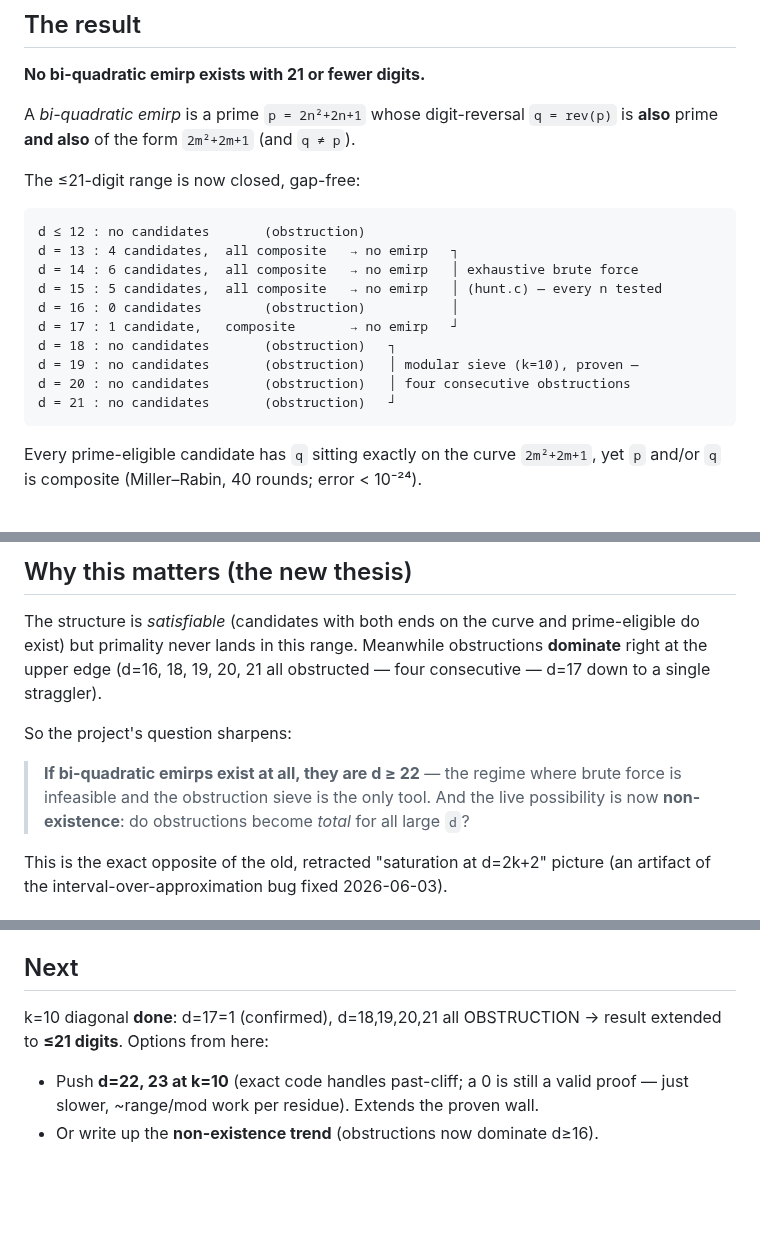
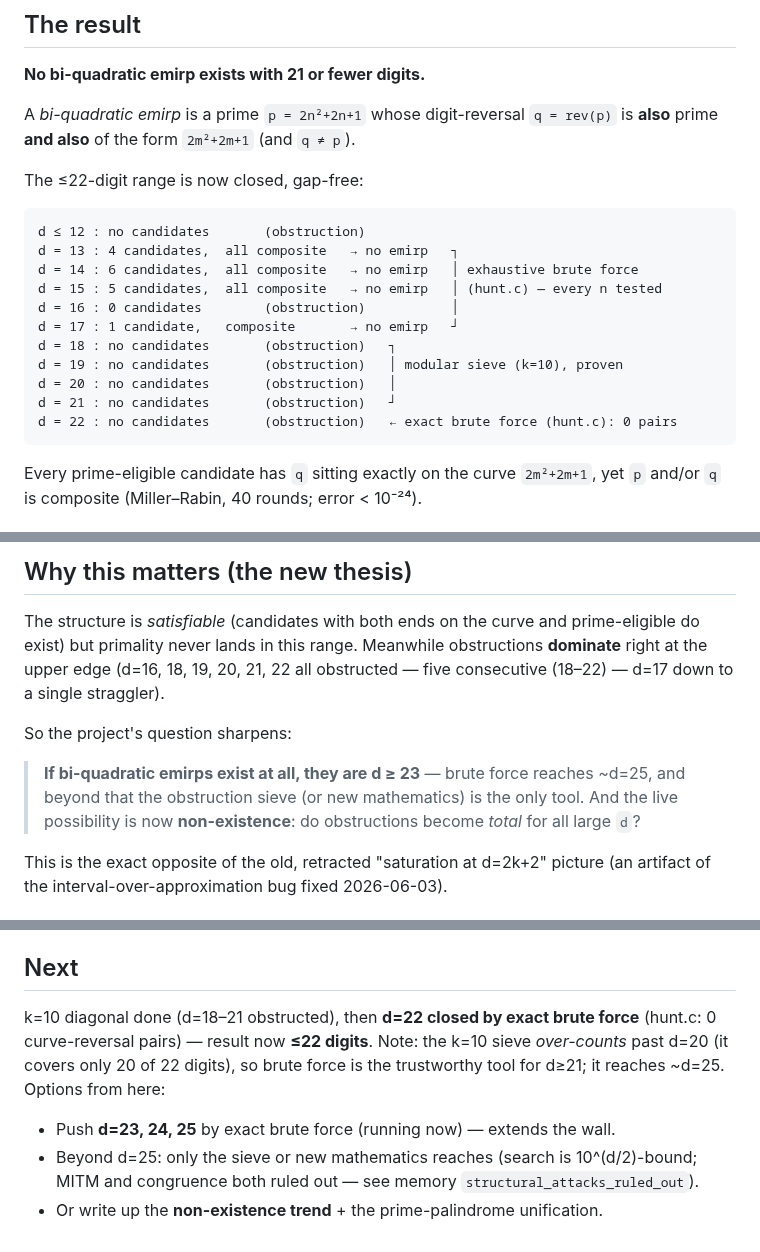
Before and after one commit to scurvyhund/bi-quad, a Markdown page: docs/session_2026-06-04_milestone.md, 3 parts joined by grey strips. GitHub-like rendering; blank space fills up the shorter version.

````diff
--- a/docs/session_2026-06-04_milestone.md
+++ b/docs/session_2026-06-04_milestone.md
@@ -13,7 +13,7 @@
 A *bi-quadratic emirp* is a prime `p = 2n²+2n+1` whose digit-reversal
 `q = rev(p)` is **also** prime **and also** of the form `2m²+2m+1` (and `q ≠ p`).
 
-The ≤21-digit range is now closed, gap-free:
+The ≤22-digit range is now closed, gap-free:
 
 ```
 d ≤ 12 : no candidates       (obstruction)
@@ -23,9 +23,10 @@ d = 15 : 5 candidates,  all composite   → no emirp   │ (hunt.c) — every n
 d = 16 : 0 candidates        (obstruction)           │
 d = 17 : 1 candidate,   composite       → no emirp   ┘
 d = 18 : no candidates       (obstruction)   ┐
-d = 19 : no candidates       (obstruction)   │ modular sieve (k=10), proven —
-d = 20 : no candidates       (obstruction)   │ four consecutive obstructions
+d = 19 : no candidates       (obstruction)   │ modular sieve (k=10), proven
+d = 20 : no candidates       (obstruction)   │
 d = 21 : no candidates       (obstruction)   ┘
+d = 22 : no candidates       (obstruction)   ← exact brute force (hunt.c): 0 pairs
 ```
 
 Every prime-eligible candidate has `q` sitting exactly on the curve `2m²+2m+1`,
@@ -50,13 +51,14 @@ prime-eligible candidates.
 
 The structure is *satisfiable* (candidates with both ends on the curve and
 prime-eligible do exist) but primality never lands in this range. Meanwhile
-obstructions **dominate** right at the upper edge (d=16, 18, 19, 20, 21 all
-obstructed — four consecutive — d=17 down to a single straggler).
+obstructions **dominate** right at the upper edge (d=16, 18, 19, 20, 21, 22 all
+obstructed — five consecutive (18–22) — d=17 down to a single straggler).
 
 So the project's question sharpens:
 
-> **If bi-quadratic emirps exist at all, they are d ≥ 22** — the regime where
-> brute force is infeasible and the obstruction sieve is the only tool. And the
+> **If bi-quadratic emirps exist at all, they are d ≥ 23** — brute force reaches
+> ~d=25, and beyond that the obstruction sieve (or new mathematics) is the only
+> tool. And the
 > live possibility is now **non-existence**: do obstructions become *total* for
 > all large `d`?
 
@@ -84,8 +86,11 @@ This is the exact opposite of the old, retracted "saturation at d=2k+2" picture
 
 ## Next
 
-k=10 diagonal **done**: d=17=1 (confirmed), d=18,19,20,21 all OBSTRUCTION →
-result extended to **≤21 digits**. Options from here:
-- Push **d=22, 23 at k=10** (exact code handles past-cliff; a 0 is still a valid
-  proof — just slower, ~range/mod work per residue). Extends the proven wall.
-- Or write up the **non-existence trend** (obstructions now dominate d≥16).
+k=10 diagonal done (d=18–21 obstructed), then **d=22 closed by exact brute force**
+(hunt.c: 0 curve-reversal pairs) — result now **≤22 digits**. Note: the k=10 sieve
+*over-counts* past d=20 (it covers only 20 of 22 digits), so brute force is the
+trustworthy tool for d≥21; it reaches ~d=25. Options from here:
+- Push **d=23, 24, 25** by exact brute force (running now) — extends the wall.
+- Beyond d=25: only the sieve or new mathematics reaches (search is 10^(d/2)-bound;
+  MITM and congruence both ruled out — see memory `structural_attacks_ruled_out`).
+- Or write up the **non-existence trend** + the prime-palindrome unification.
````
Also changed, not shown: other parts of docs/session_2026-06-04_milestone.md (+1 -1 lines), docs/PROJECT_OVERVIEW.md (+13 -12 lines), docs/biquad_curve_landscape.png, 2 other files.
